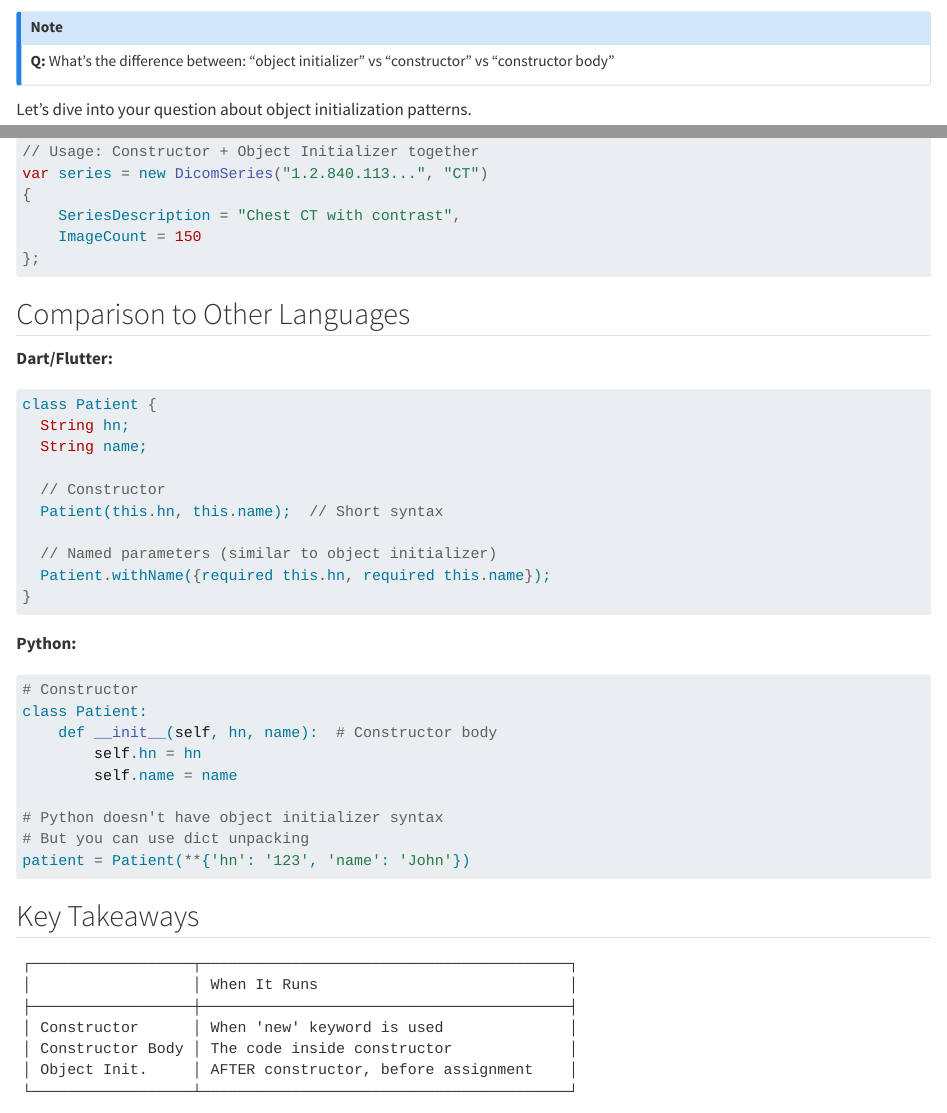
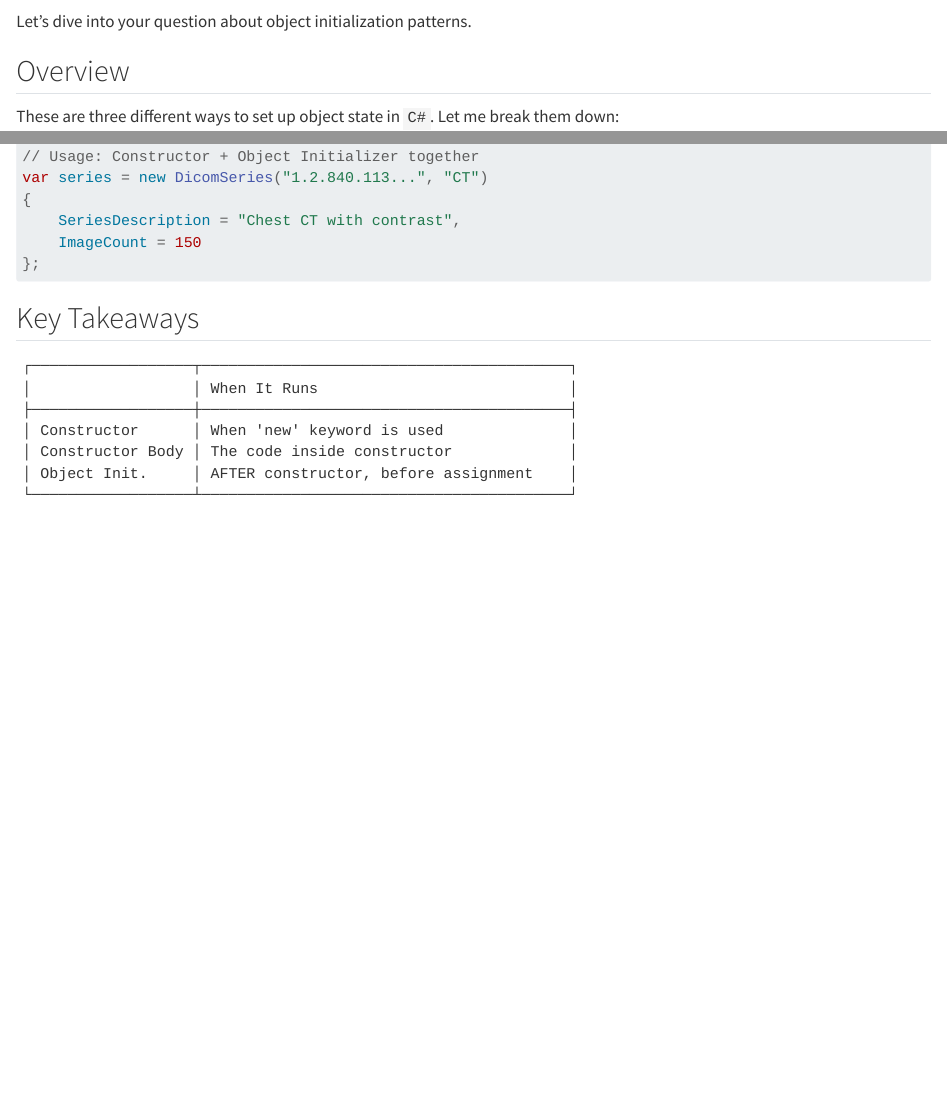
Before and after one commit to Lightbridge-KS/dotnet-notes, a Quarto document (content/oop/cs_object_initialization.qmd): the page in a window 1100 px wide, from 60 px down, and a second part further down, joined at a grey line. Rendered offline with R 4.5, knitr and Pandoc in place of Quarto, with nearby package versions.

Commit message:
Fix render issue

````diff
--- a/_quarto.yml
+++ b/_quarto.yml
@@ -36,7 +36,6 @@ book:
       chapters:
         - "content/oop/cs_classes.qmd"
         - "content/oop/cs_type-inferred-object-creation.qmd"
-        - "content/oop/cs_object_initialization.qmd"
         - "content/oop/cs_record.qmd"
         - "content/oop/cs_methods.qmd"
         - "content/oop/cs_methods_overloading.qmd"
--- a/content/oop/cs_object_initialization.qmd
+++ b/content/oop/cs_object_initialization.qmd
@@ -1,8 +1,5 @@
 # Object Init
 
-::: {.callout-note appearance="default" collapse="false"}
-**Q:** What's the difference between: "object initializer" vs "constructor" vs "constructor body"
-:::
 
 Let's dive into your question about object initialization patterns.
 
@@ -224,38 +222,6 @@ var series = new DicomSeries("1.2.840.113...", "CT")
 };
 ```
 
-
-## Comparison to Other Languages
-
-
-**Dart/Flutter:**
-```dart
-class Patient {
-  String hn;
-  String name;
-
-  // Constructor
-  Patient(this.hn, this.name);  // Short syntax
-
-  // Named parameters (similar to object initializer)
-  Patient.withName({required this.hn, required this.name});
-}
-```
-
-**Python:**
-```python
-# Constructor
-class Patient:
-    def __init__(self, hn, name):  # Constructor body
-        self.hn = hn
-        self.name = name
-
-# Python doesn't have object initializer syntax
-# But you can use dict unpacking
-patient = Patient(**{'hn': '123', 'name': 'John'})
-```
-
-
 ## Key Takeaways
 
 
````
Also changed, not shown: content/datatypes/cs_dictionary.qmd (+1 -0 lines), content/oop/cs_classes.qmd (+11 -12 lines), content/oop/cs_object_initialization.qmd (23 more changed lines), 7 other files.
